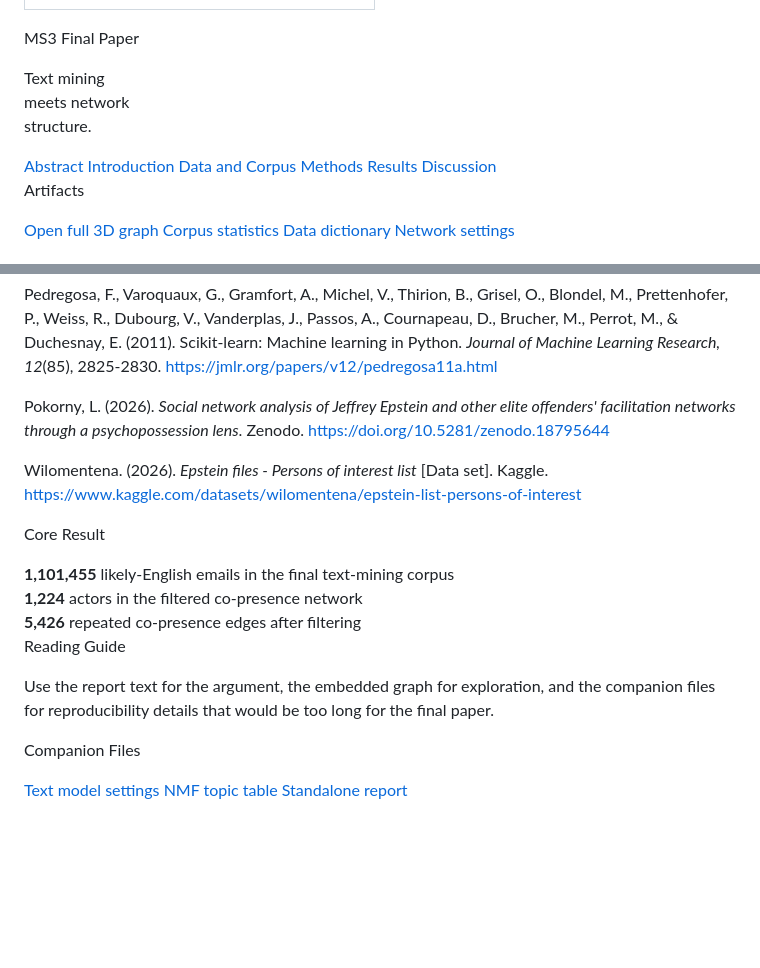
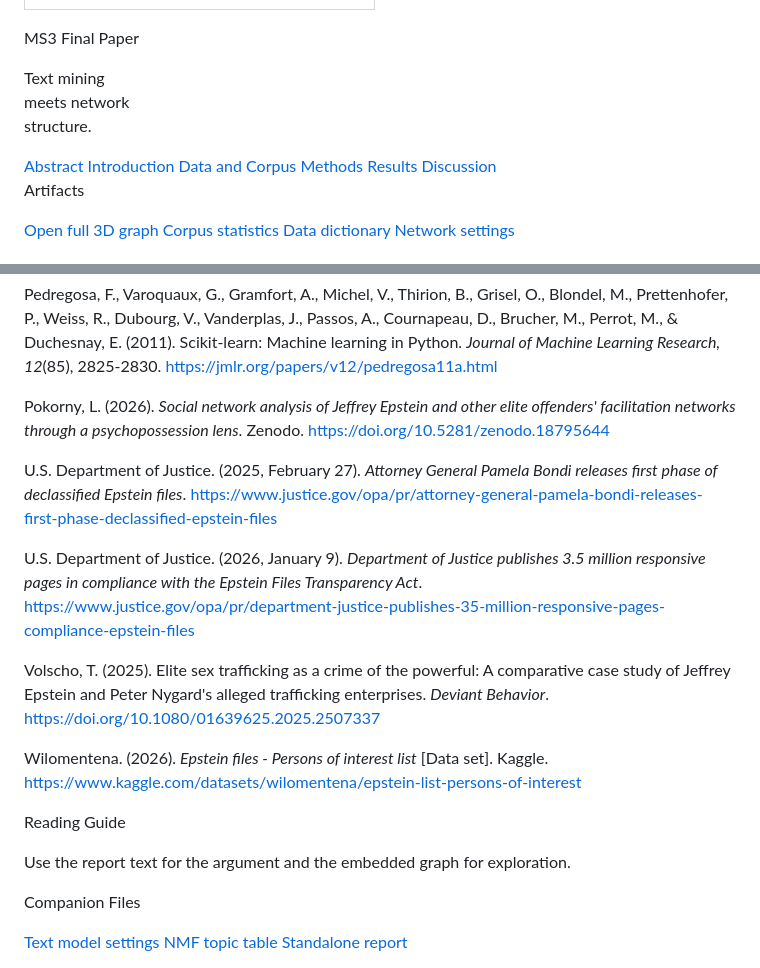
Before and after one commit to mdvgabor/epstein, a Markdown page: docs/index.md, 2 parts joined by grey strips. GitHub-like rendering; blank space fills up the shorter version.

Commit message:
Update site introduction and report navigation

```diff
--- a/docs/index.md
+++ b/docs/index.md
@@ -84,6 +84,11 @@ title: Reading an Email Archive as Text and Network
     text-decoration-color: rgba(18, 103, 130, 0.35);
     text-decoration-thickness: 1px;
     text-underline-offset: 3px;
+  }
+  .anchor-target {
+    display: block;
+    height: 0;
+    scroll-margin-top: 28px;
   }
   table {
     width: 100%;
@@ -514,28 +525,19 @@ Pedregosa, F., Varoquaux, G., Gramfort, A., Michel, V., Thirion, B., Grisel, O.,
 
 Pokorny, L. (2026). *Social network analysis of Jeffrey Epstein and other elite offenders' facilitation networks through a psychopossession lens*. Zenodo. https://doi.org/10.5281/zenodo.18795644
 
+U.S. Department of Justice. (2025, February 27). *Attorney General Pamela Bondi releases first phase of declassified Epstein files*. https://www.justice.gov/opa/pr/attorney-general-pamela-bondi-releases-first-phase-declassified-epstein-files
+
+U.S. Department of Justice. (2026, January 9). *Department of Justice publishes 3.5 million responsive pages in compliance with the Epstein Files Transparency Act*. https://www.justice.gov/opa/pr/department-justice-publishes-35-million-responsive-pages-compliance-epstein-files
+
+Volscho, T. (2025). Elite sex trafficking as a crime of the powerful: A comparative case study of Jeffrey Epstein and Peter Nygard's alleged trafficking enterprises. *Deviant Behavior*. https://doi.org/10.1080/01639625.2025.2507337
+
 Wilomentena. (2026). *Epstein files - Persons of interest list* [Data set]. Kaggle. https://www.kaggle.com/datasets/wilomentena/epstein-list-persons-of-interest
 </article>
 
 <aside class="insight-rail" markdown="1">
 <div class="rail-panel">
-  <p class="rail-kicker">Core Result</p>
-  <div class="metric">
-    <strong>1,101,455</strong>
-    <span>likely-English emails in the final text-mining corpus</span>
-  </div>
-  <div class="metric">
-    <strong>1,224</strong>
-    <span>actors in the filtered co-presence network</span>
-  </div>
-  <div class="metric">
-    <strong>5,426</strong>
-    <span>repeated co-presence edges after filtering</span>
-  </div>
-</div>
-<div class="rail-panel">
   <p class="rail-kicker">Reading Guide</p>
-  <p class="rail-note">Use the report text for the argument, the embedded graph for exploration, and the companion files for reproducibility details that would be too long for the final paper.</p>
+  <p class="rail-note">Use the report text for the argument and the embedded graph for exploration.</p>
 </div>
 <div class="rail-panel">
   <p class="rail-kicker">Companion Files</p>
```
Also changed, not shown: other parts of docs/index.md (+18 -12 lines), docs/report.md (+30 -28 lines).
